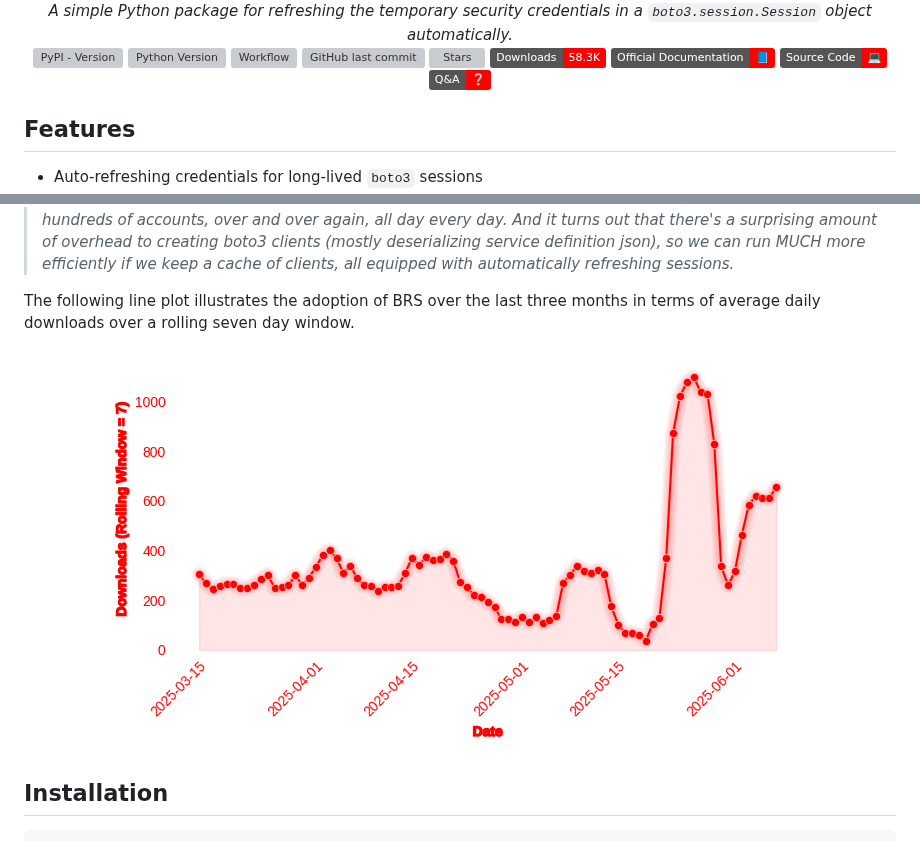
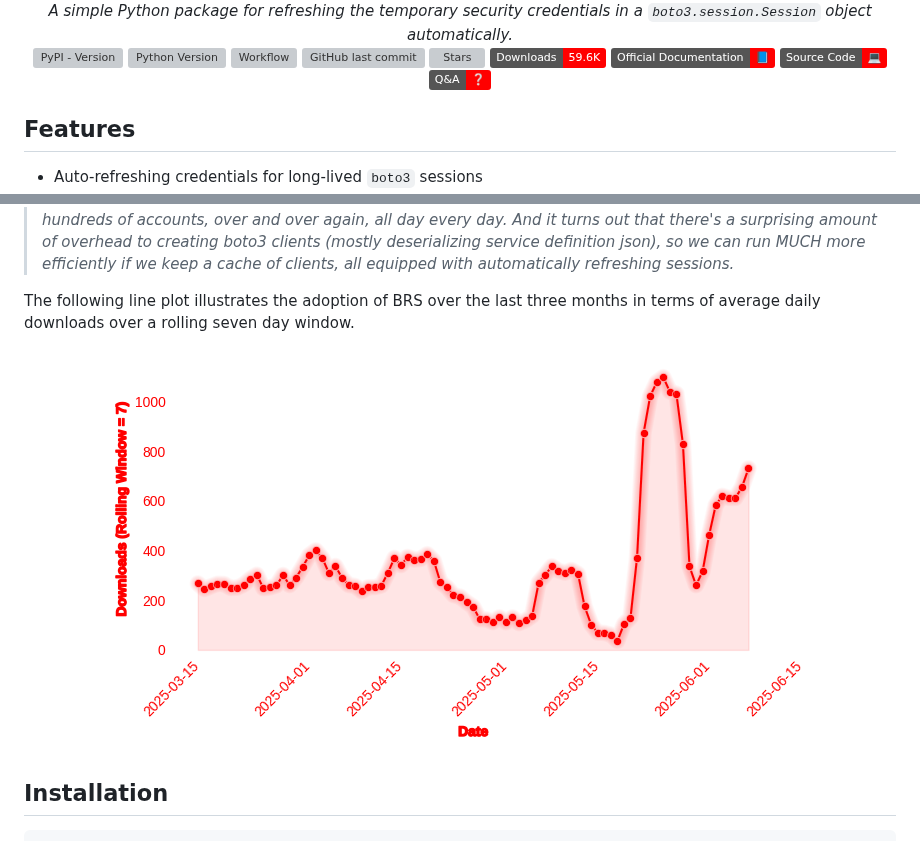
Before and after one commit to michaelthomasletts/boto3-refresh-session, a Markdown page: README.md, 2 parts joined by grey strips. Drawn GitHub-style; pictures changed too: doc/downloads.png; badges without logos; grey boxes are pictures that could not be loaded.

Commit message:
Updating README.md [skip release]

```diff
--- a/README.md
+++ b/README.md
@@ -33,7 +33,7 @@
   </a>
 
   <a href="https://pepy.tech/project/boto3-refresh-session">
-    <img src="https://img.shields.io/badge/downloads-58.3K-red?logo=python&color=%23FF0000&label=Downloads" alt="Downloads"/>
+    <img src="https://img.shields.io/badge/downloads-59.6K-red?logo=python&color=%23FF0000&label=Downloads" alt="Downloads"/>
   </a>
 
   <a href="https://michaelthomasletts.github.io/boto3-refresh-session/index.html">
```
